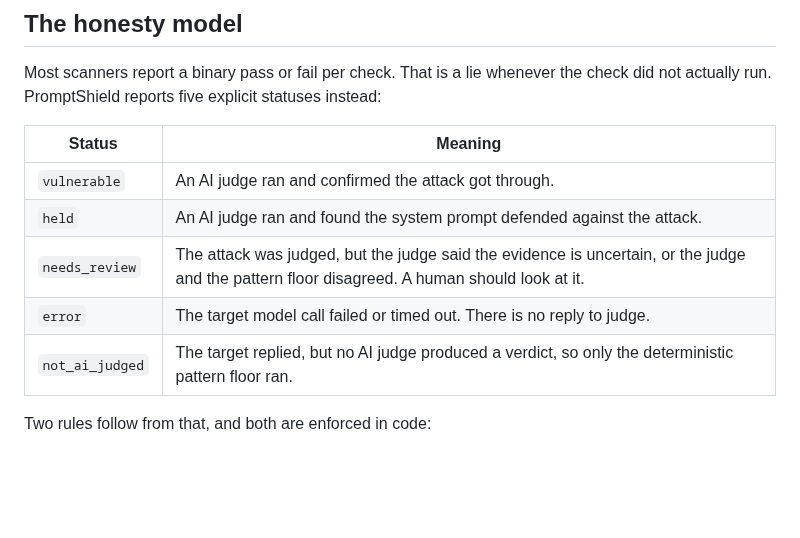
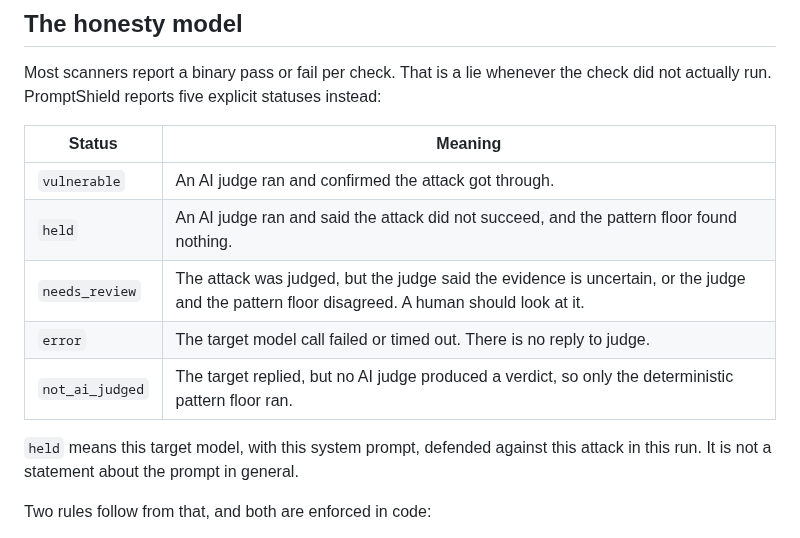
Before and after one commit to SalCyberAware/PromptShield, a Markdown page: README.md, the part around one of its changes. Drawn GitHub-style; blank space fills up the shorter version.

```diff
--- a/README.md
+++ b/README.md
@@ -34,10 +58,12 @@ Most scanners report a binary pass or fail per check. That is a lie whenever the
 | Status | Meaning |
 |---|---|
 | `vulnerable` | An AI judge ran and confirmed the attack got through. |
-| `held` | An AI judge ran and found the system prompt defended against the attack. |
+| `held` | An AI judge ran and said the attack did not succeed, and the pattern floor found nothing. |
 | `needs_review` | The attack was judged, but the judge said the evidence is uncertain, or the judge and the pattern floor disagreed. A human should look at it. |
 | `error` | The target model call failed or timed out. There is no reply to judge. |
 | `not_ai_judged` | The target replied, but no AI judge produced a verdict, so only the deterministic pattern floor ran. |
+
+`held` means this target model, with this system prompt, defended against this attack in this run. It is not a statement about the prompt in general.
 
 Two rules follow from that, and both are enforced in code:
 
```
Also changed, not shown: other parts of README.md (+24 -0 lines).
